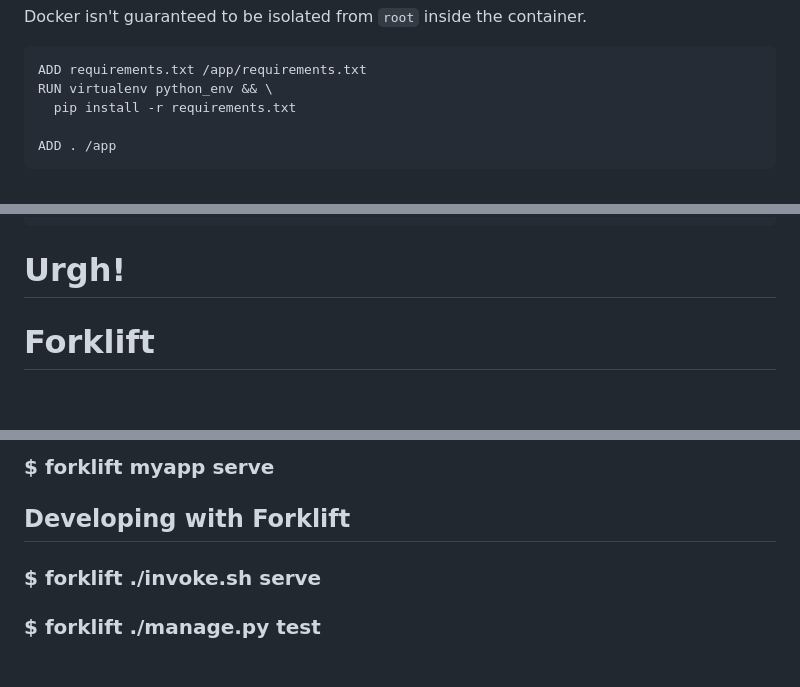
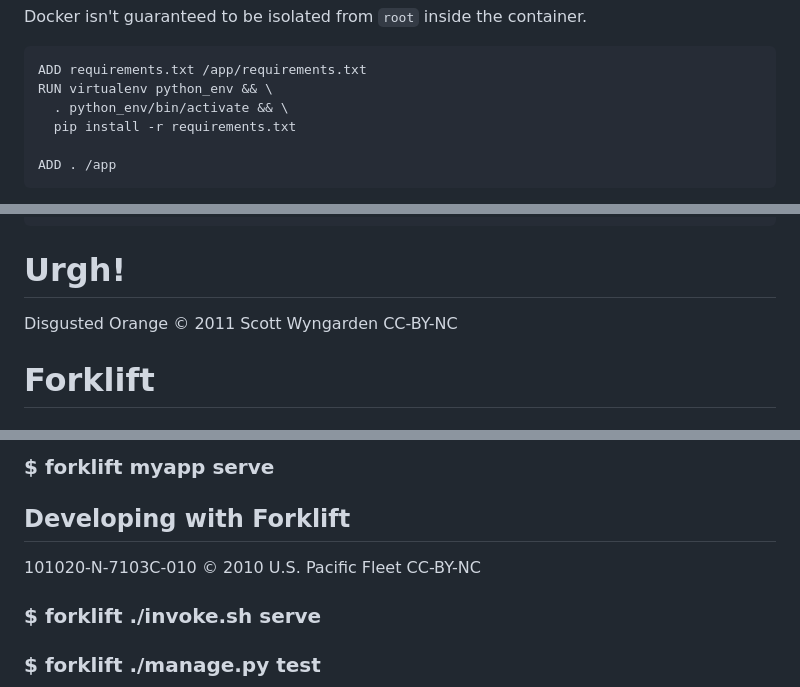
Before and after one commit to infoxchange/pallet, a Markdown page: django-docker-presentation/slides.md, 3 parts joined by grey strips. GitHub-like rendering; blank space fills up the shorter version.

````diff
--- a/django-docker-presentation/slides.md
+++ b/django-docker-presentation/slides.md
@@ -182,6 +185,7 @@ Docker isn't guaranteed to be isolated from `root` inside the container.
 ```
 ADD requirements.txt /app/requirements.txt
 RUN virtualenv python_env && \
+  . python_env/bin/activate && \
   pip install -r requirements.txt
 
 ADD . /app
@@ -327,4 +365,7 @@ ELASTICSEARCH_URLS=http://es-server-01:9200/myapp_index
 # Urgh!
+
+<!-- .element: class="credit" -->
+Disgusted Orange &copy; 2011 Scott Wyngarden CC-BY-NC
 
 
 
@@ -361,4 +404,7 @@ services:
 ## Developing with Forklift
+
+<!-- .element: class="credit" -->
+101020-N-7103C-010 &copy; 2010 U.S. Pacific Fleet CC-BY-NC
 
 
 
````
Also changed, not shown: other parts of django-docker-presentation/slides.md (+118 -25 lines), django-docker-presentation/tramtracks.jpg (added), 1 other file.
